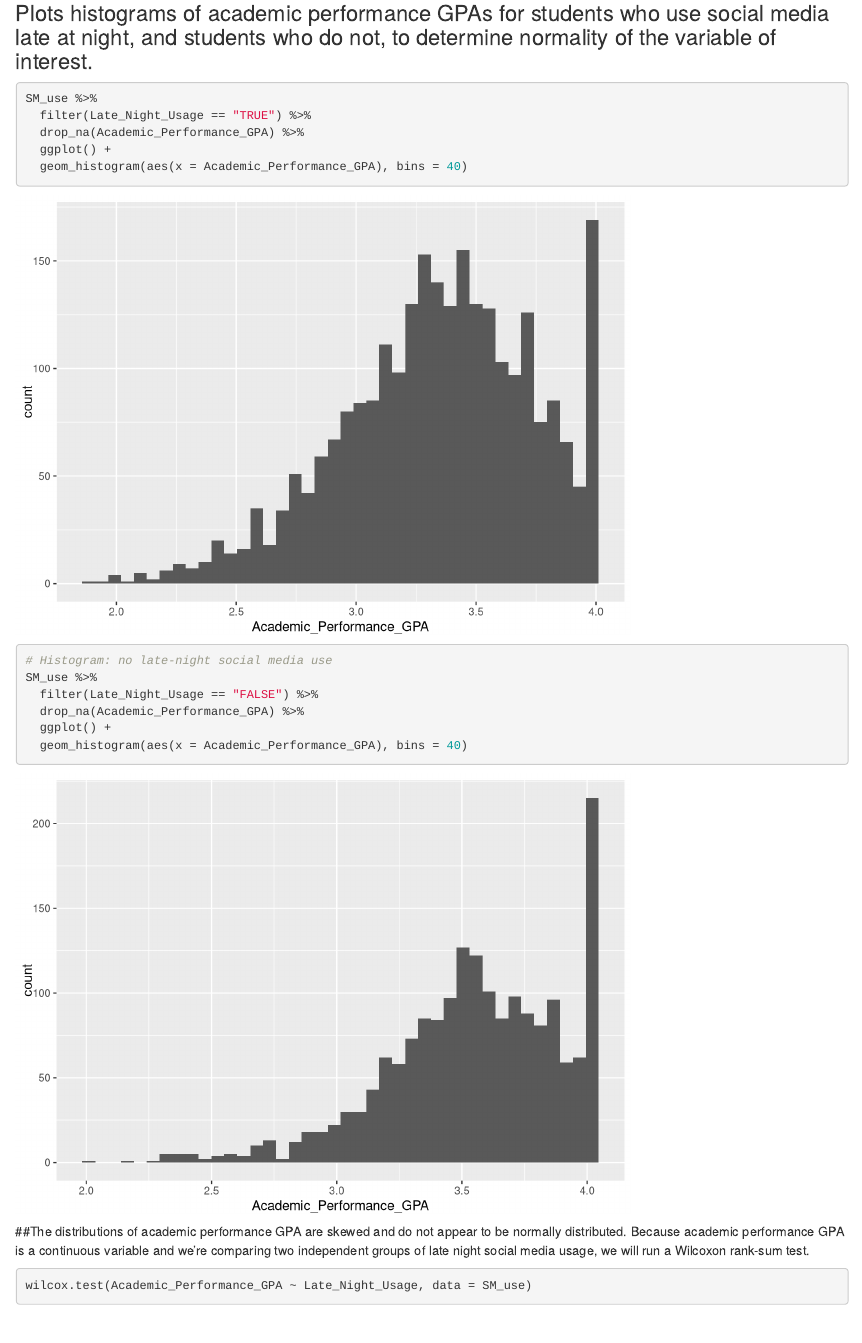
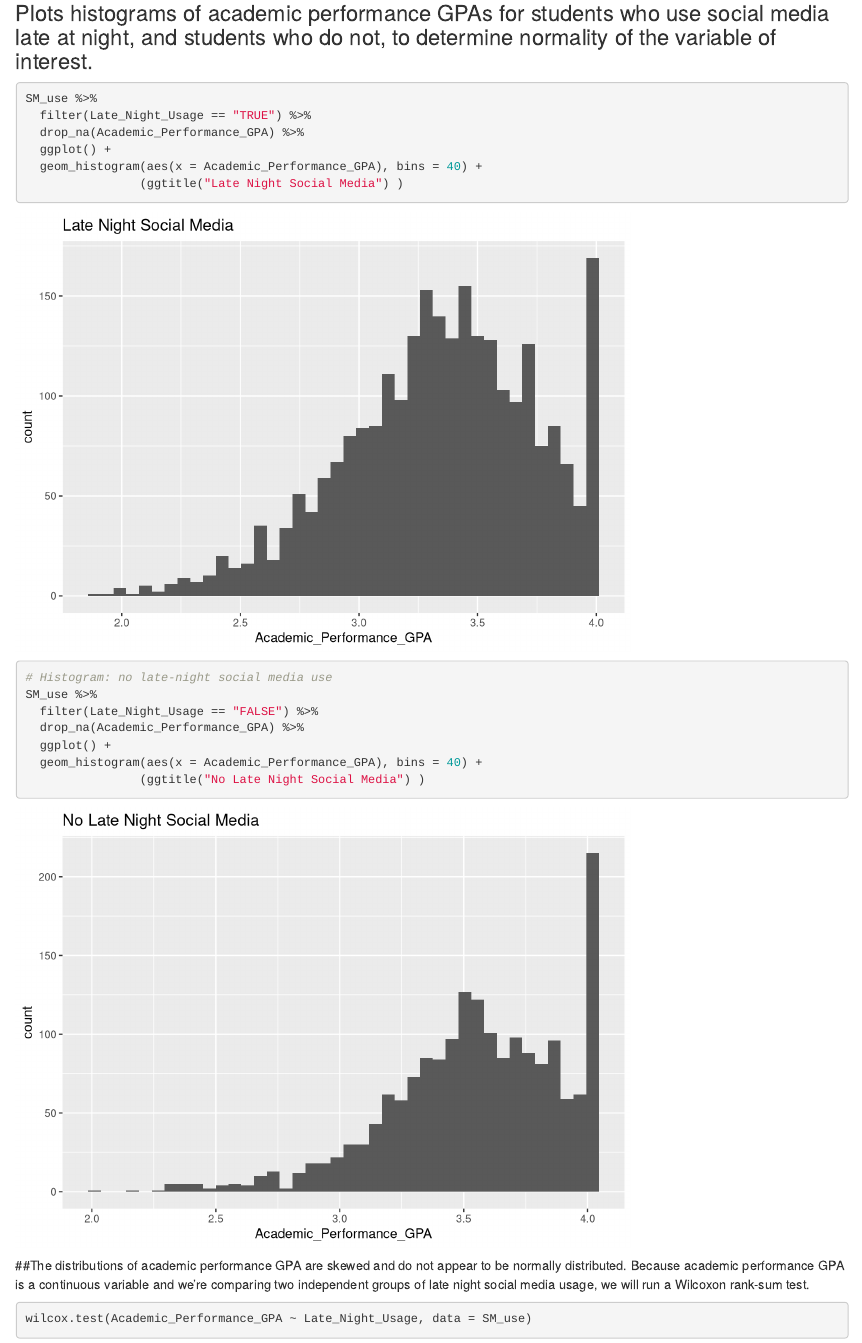
Before and after one commit to eabbate123/PROPEL-Programming-and-Statistics, an R Markdown document (Final Project - Inferential Statistics.Rmd): the page in a window 1100 px wide, from 1270 px down. Rendered offline with R 4.5, knitr and Pandoc, with nearby package versions.

Commit message:
Enhance histogram plots with titles
Added titles to histograms for late-night social media usage.

````diff
--- a/Final Project - Inferential Statistics.Rmd
+++ b/Final Project - Inferential Statistics.Rmd
@@ -37,14 +37,16 @@ SM_use %>%
   filter(Late_Night_Usage == "TRUE") %>%
   drop_na(Academic_Performance_GPA) %>%
   ggplot() +
-  geom_histogram(aes(x = Academic_Performance_GPA), bins = 40)
+  geom_histogram(aes(x = Academic_Performance_GPA), bins = 40) +
+                (ggtitle("Late Night Social Media") )
 
 # Histogram: no late-night social media use
 SM_use %>%
   filter(Late_Night_Usage == "FALSE") %>%
   drop_na(Academic_Performance_GPA) %>%
   ggplot() +
-  geom_histogram(aes(x = Academic_Performance_GPA), bins = 40)
+  geom_histogram(aes(x = Academic_Performance_GPA), bins = 40) +
+                (ggtitle("No Late Night Social Media") )
 ```
 ##The distributions of academic performance GPA are skewed and do not appear to be normally distributed. Because academic performance GPA is a continuous variable and we're comparing two independent groups of late night social media usage, we will run a Wilcoxon rank-sum test.
 
````
